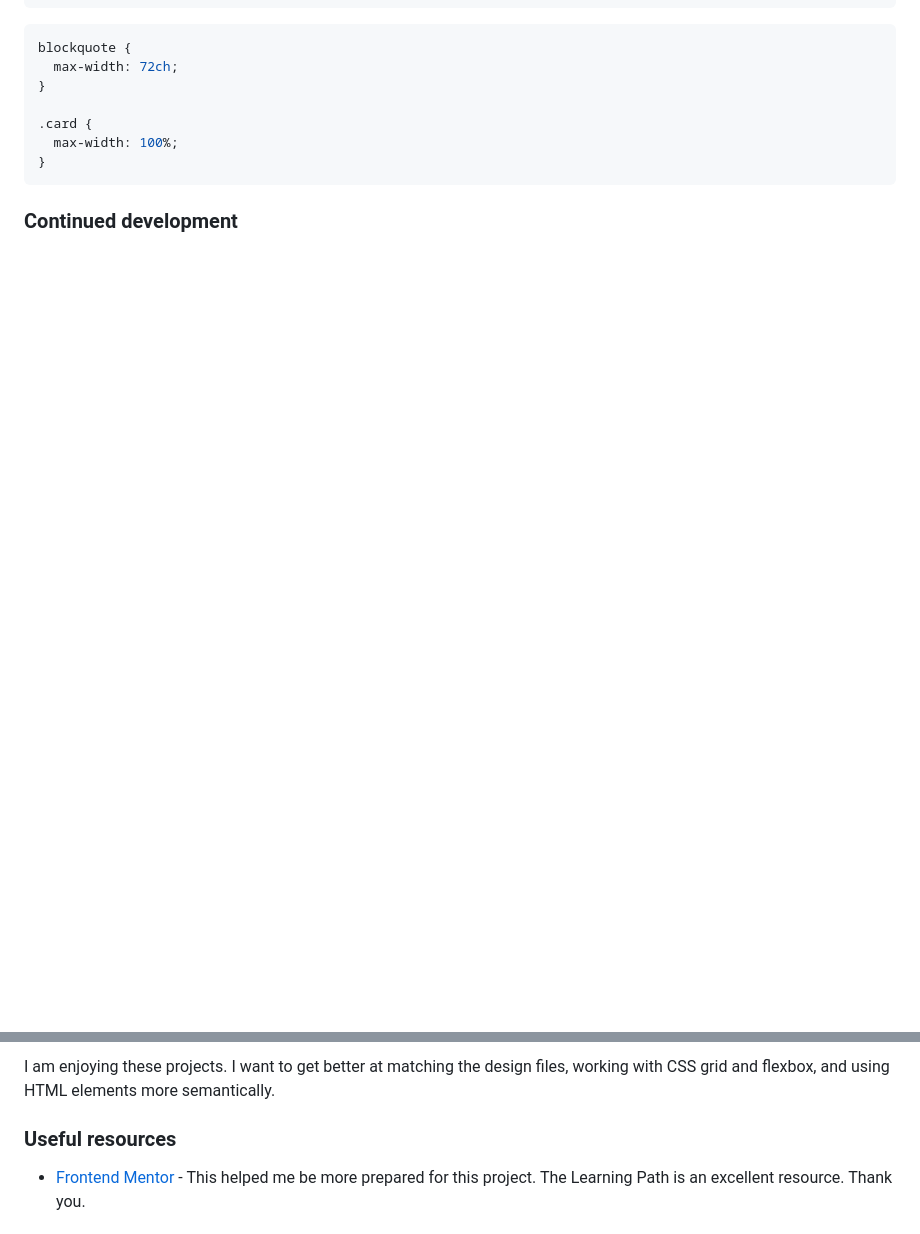
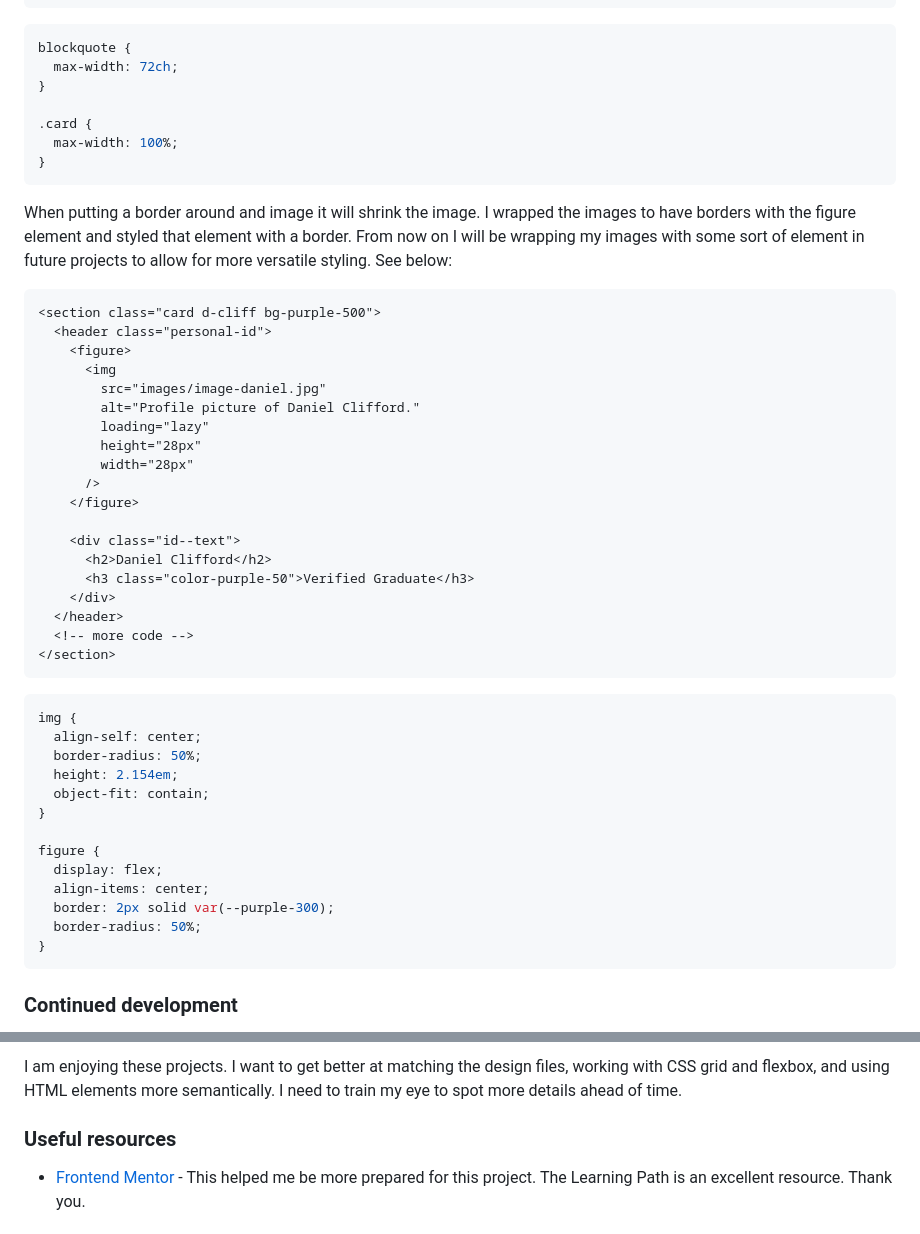
Before and after one commit to BertSki90/testimonials-grid-section, a Markdown page: README.md, 2 parts joined by grey strips. GitHub-like rendering; blank space fills up the shorter version.

````diff
--- a/README.md
+++ b/README.md
@@ -100,5 +100,45 @@ blockquote {
 }
 ```
 
+When putting a border around and image it will shrink the image. I wrapped the images to have borders with the figure element and styled that element with a border. From now on I will be wrapping my images with some sort of element in future projects to allow for more versatile styling. See below:
+
+```html
+<section class="card d-cliff bg-purple-500">
+  <header class="personal-id">
+    <figure>
+      <img
+        src="images/image-daniel.jpg"
+        alt="Profile picture of Daniel Clifford."
+        loading="lazy"
+        height="28px"
+        width="28px"
+      />
+    </figure>
+
+    <div class="id--text">
+      <h2>Daniel Clifford</h2>
+      <h3 class="color-purple-50">Verified Graduate</h3>
+    </div>
+  </header>
+  <!-- more code -->
+</section>
+```
+
+```css
+img {
+  align-self: center;
+  border-radius: 50%;
+  height: 2.154em;
+  object-fit: contain;
+}
+
+figure {
+  display: flex;
+  align-items: center;
+  border: 2px solid var(--purple-300);
+  border-radius: 50%;
+}
+```
+
 ### Continued development
 
@@ -106,5 +146,5 @@ Completion time: 8:22
 
-I am enjoying these projects. I want to get better at matching the design files, working with CSS grid and flexbox, and using HTML elements more semantically.
+I am enjoying these projects. I want to get better at matching the design files, working with CSS grid and flexbox, and using HTML elements more semantically. I need to train my eye to spot more details ahead of time.
 
 ### Useful resources
 
````
Also changed, not shown: other parts of README.md (+2 -2 lines).
